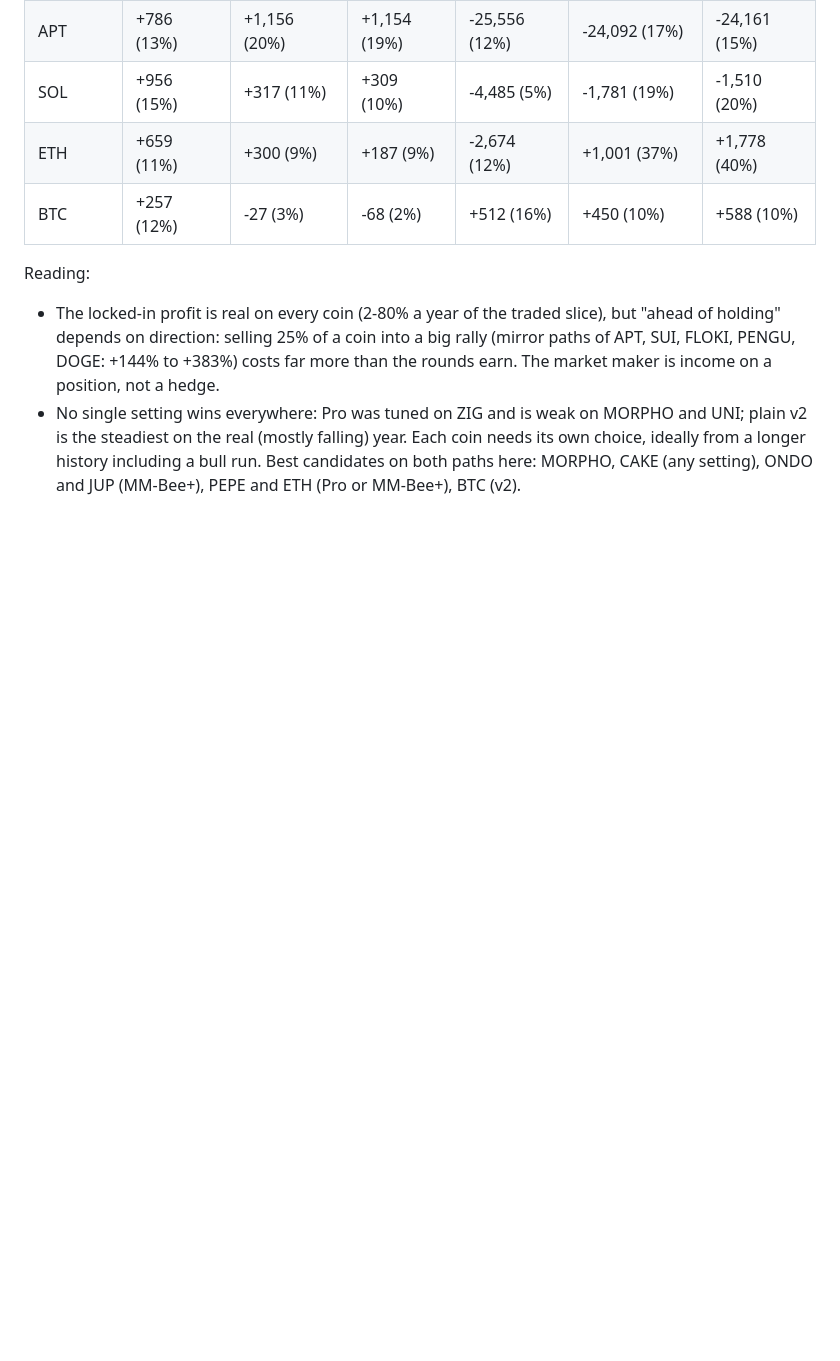
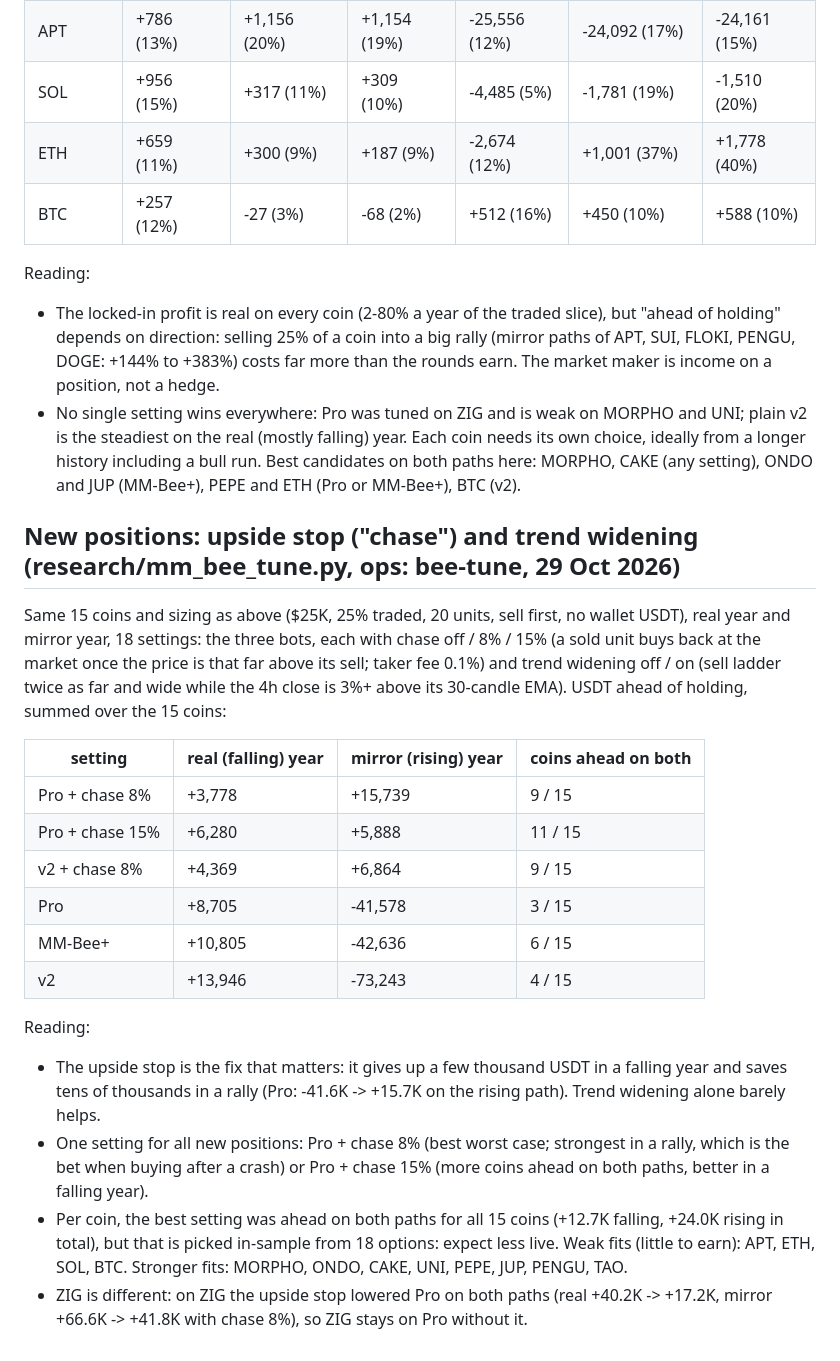
Before and after one commit to beeelahi/bees-engine, a Markdown page: docs/MARKET_MAKING.md, the part around the change. GitHub-like rendering; blank space fills up the shorter version.

Commit message:
Docs: MM-Bee for new positions: upside stop results on 15 coins
Co-Authored-By: Claude Opus 5.5 <noreply@anthropic.com>
Claude-Session: https://claude.ai/code/session_01VD2ADgQBb4u4uSqguafQVb

```diff
--- a/docs/MARKET_MAKING.md
+++ b/docs/MARKET_MAKING.md
@@ -119,3 +119,30 @@ Reading:
   on the real (mostly falling) year. Each coin needs its own choice, ideally from a longer history including a bull
   run. Best candidates on both paths here: MORPHO, CAKE (any setting), ONDO and JUP (MM-Bee+), PEPE and ETH
   (Pro or MM-Bee+), BTC (v2).
+
+## New positions: upside stop ("chase") and trend widening (research/mm_bee_tune.py, ops: bee-tune, 29 Oct 2026)
+
+Same 15 coins and sizing as above ($25K, 25% traded, 20 units, sell first, no wallet USDT), real year and mirror
+year, 18 settings: the three bots, each with chase off / 8% / 15% (a sold unit buys back at the market once the price
+is that far above its sell; taker fee 0.1%) and trend widening off / on (sell ladder twice as far and wide while the
+4h close is 3%+ above its 30-candle EMA). USDT ahead of holding, summed over the 15 coins:
+
+| setting | real (falling) year | mirror (rising) year | coins ahead on both |
+|---|---|---|---|
+| Pro + chase 8% | +3,778 | +15,739 | 9 / 15 |
+| Pro + chase 15% | +6,280 | +5,888 | 11 / 15 |
+| v2 + chase 8% | +4,369 | +6,864 | 9 / 15 |
+| Pro | +8,705 | -41,578 | 3 / 15 |
+| MM-Bee+ | +10,805 | -42,636 | 6 / 15 |
+| v2 | +13,946 | -73,243 | 4 / 15 |
+
+Reading:
+* The upside stop is the fix that matters: it gives up a few thousand USDT in a falling year and saves tens of
+  thousands in a rally (Pro: -41.6K -> +15.7K on the rising path). Trend widening alone barely helps.
+* One setting for all new positions: Pro + chase 8% (best worst case; strongest in a rally, which is the bet when
+  buying after a crash) or Pro + chase 15% (more coins ahead on both paths, better in a falling year).
+* Per coin, the best setting was ahead on both paths for all 15 coins (+12.7K falling, +24.0K rising in total), but
+  that is picked in-sample from 18 options: expect less live. Weak fits (little to earn): APT, ETH, SOL, BTC.
+  Stronger fits: MORPHO, ONDO, CAKE, UNI, PEPE, JUP, PENGU, TAO.
+* ZIG is different: on ZIG the upside stop lowered Pro on both paths (real +40.2K -> +17.2K, mirror +66.6K -> +41.8K
+  with chase 8%), so ZIG stays on Pro without it.
```
